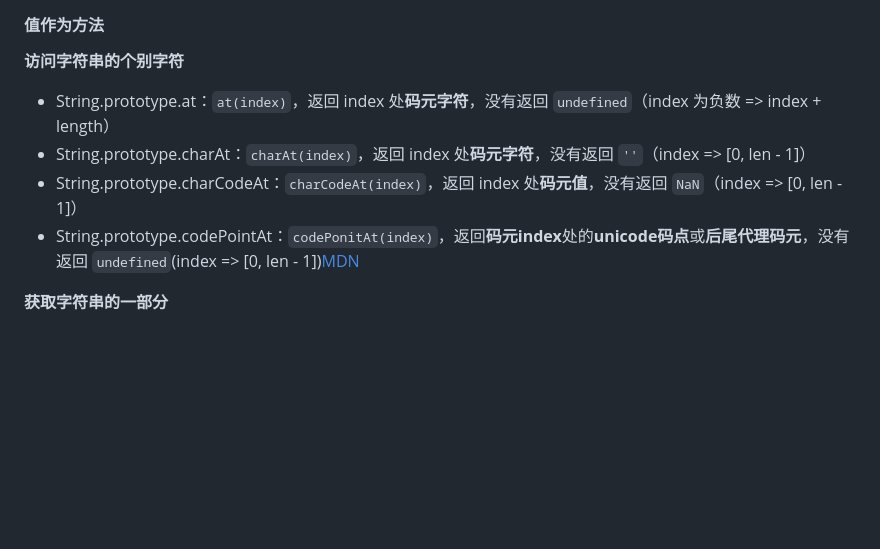
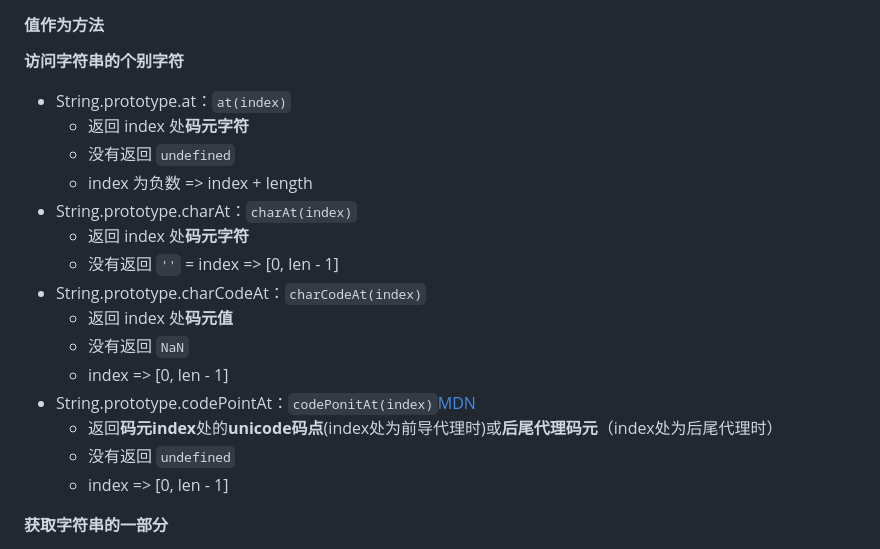
Before and after one commit to WangChiech/learn-JavaScript, a Markdown page: doc/值类型.md, the part around the change. Rendered like a GitHub page; blank space fills up the shorter version.

Commit message:
值类型- string

```diff
--- a/doc/值类型.md
+++ b/doc/值类型.md
@@ -51,10 +51,22 @@ tr`
 
 #### 值作为方法
 **访问字符串的个别字符**
-- String.prototype.at：`at(index)`，返回 index 处**码元字符**，没有返回 `undefined`（index 为负数 => index + length）
-- String.prototype.charAt：`charAt(index)`，返回 index 处**码元字符**，没有返回 `''`（index => [0, len - 1]）
-- String.prototype.charCodeAt：`charCodeAt(index)`，返回 index 处**码元值**，没有返回 `NaN`（index => [0, len - 1]）
-- String.prototype.codePointAt：`codePonitAt(index)`，返回**码元index**处的**unicode码点**或**后尾代理码元**，没有返回 `undefined`(index => [0, len - 1])[MDN](https://developer.mozilla.org/zh-CN/docs/Web/JavaScript/Reference/Global_Objects/String/codePointAt)
+- String.prototype.at：`at(index)`
+    - 返回 index 处**码元字符**
+    - 没有返回 `undefined`
+    - index 为负数 => index + length
+- String.prototype.charAt：`charAt(index)`
+    - 返回 index 处**码元字符**
+    - 没有返回 `''`
+    = index => [0, len - 1]
+- String.prototype.charCodeAt：`charCodeAt(index)`
+    - 返回 index 处**码元值**
+    - 没有返回 `NaN`
+    - index => [0, len - 1]
+- String.prototype.codePointAt：`codePonitAt(index)`[MDN](https://developer.mozilla.org/zh-CN/docs/Web/JavaScript/Reference/Global_Objects/String/codePointAt)
+    - 返回**码元index**处的**unicode码点**(index处为前导代理时)或**后尾代理码元**（index处为后尾代理时）
+    - 没有返回 `undefined`
+    - index => [0, len - 1]
 
 **获取字符串的一部分**
 - String.prototype.substring：``
```
